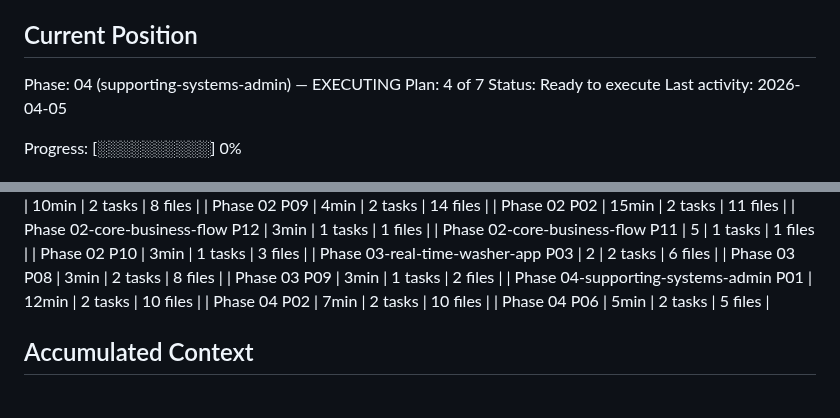
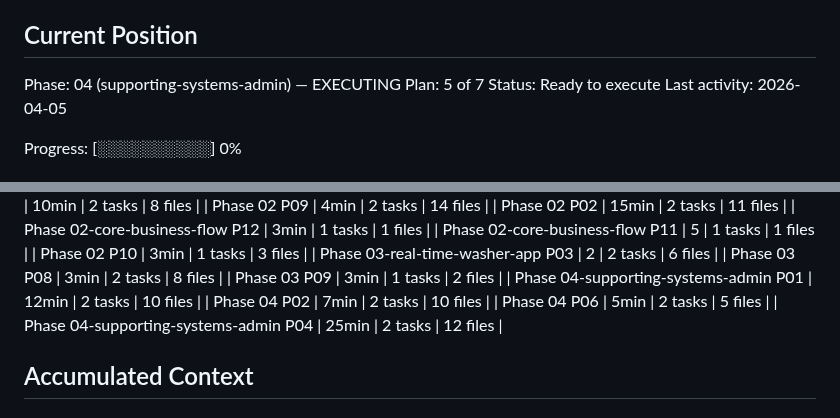
Before and after one commit to cleanly2026/cleanly, a Markdown page: .planning/STATE.md, 2 parts joined by grey strips. Rendered like a GitHub page.

```diff
--- a/.planning/STATE.md
+++ b/.planning/STATE.md
@@ -26,7 +26,7 @@ See: .planning/PROJECT.md (updated 2026-03-30)
 ## Current Position
 
 Phase: 04 (supporting-systems-admin) — EXECUTING
-Plan: 4 of 7
+Plan: 5 of 7
 Status: Ready to execute
 Last activity: 2026-04-05
 
@@ -74,6 +74,7 @@ Progress: [░░░░░░░░░░] 0%
 | Phase 04-supporting-systems-admin P01 | 12min | 2 tasks | 10 files |
 | Phase 04 P02 | 7min | 2 tasks | 10 files |
 | Phase 04 P06 | 5min | 2 tasks | 5 files |
+| Phase 04-supporting-systems-admin P04 | 25min | 2 tasks | 12 files |
 
 ## Accumulated Context
 
```
Also changed, not shown: other parts of .planning/STATE.md (+8 -5 lines), .planning/ROADMAP.md (+2 -2 lines), 1 other file.
